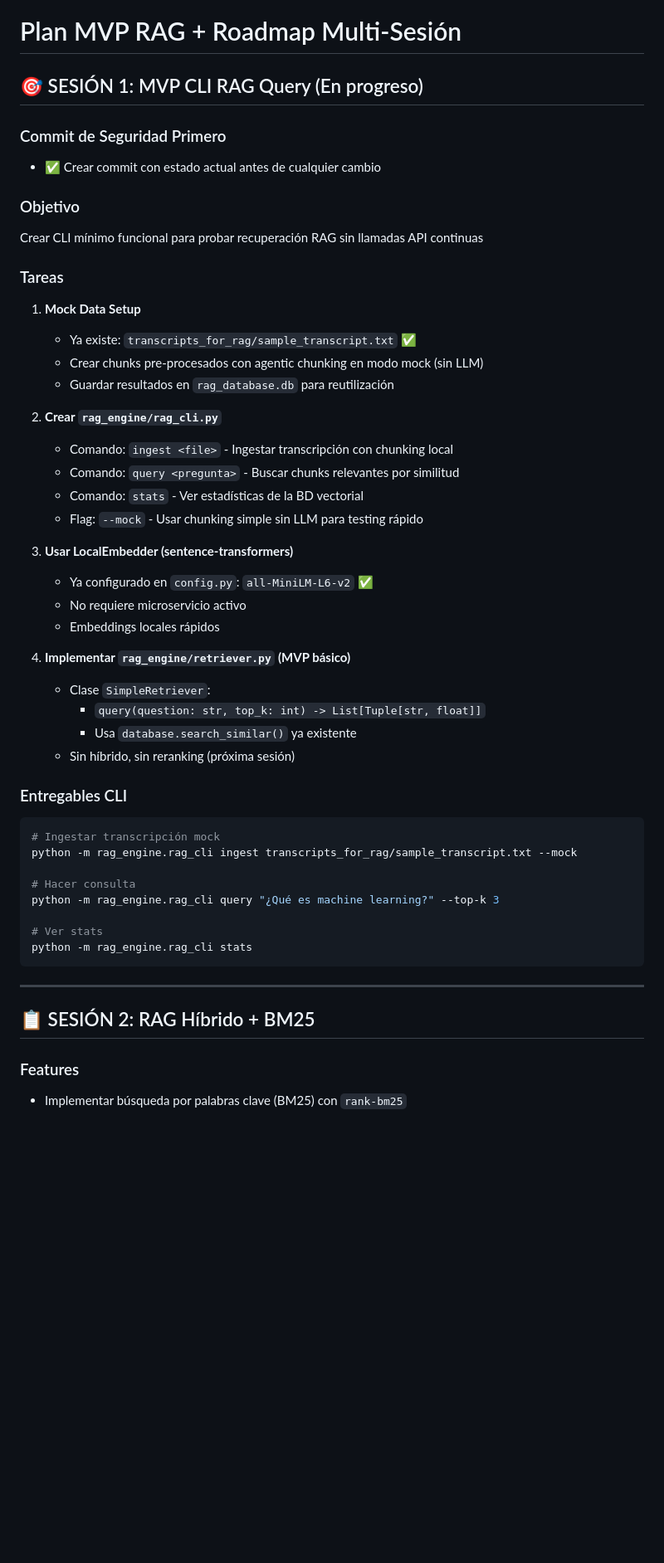
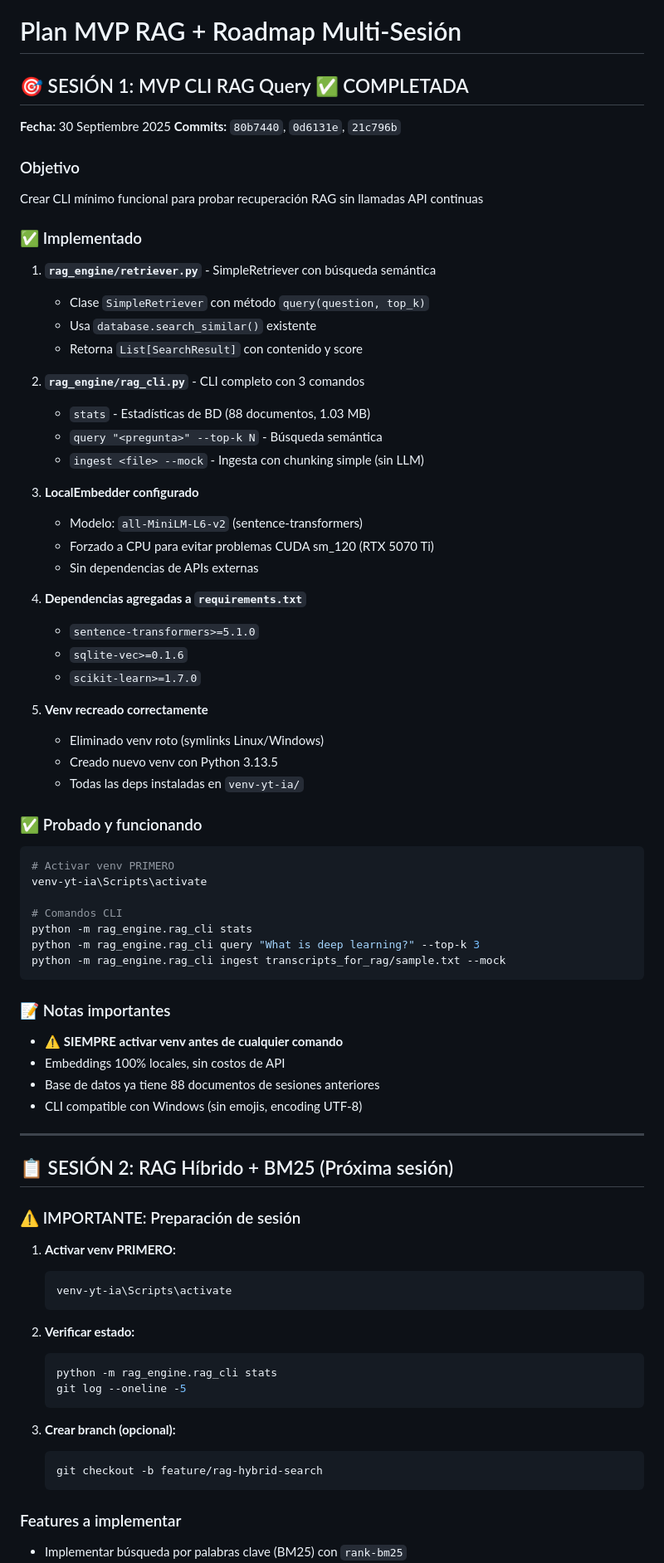
Before and after one commit to Sorl4c/codex-transcript-youtube, a Markdown page: docs/RAG_ROADMAP.md, the part around one of its changes. Shown at 83% size. Rendered like a GitHub page; blank space fills up the shorter version.

````diff
--- a/docs/RAG_ROADMAP.md
+++ b/docs/RAG_ROADMAP.md
@@ -1,52 +1,78 @@
 # Plan MVP RAG + Roadmap Multi-Sesión
 
-## 🎯 SESIÓN 1: MVP CLI RAG Query (En progreso)
+## 🎯 SESIÓN 1: MVP CLI RAG Query ✅ COMPLETADA
 
-### Commit de Seguridad Primero
-- ✅ Crear commit con estado actual antes de cualquier cambio
+**Fecha:** 30 Septiembre 2025
+**Commits:** `80b7440`, `0d6131e`, `21c796b`
 
 ### Objetivo
 Crear CLI mínimo funcional para probar recuperación RAG sin llamadas API continuas
 
-### Tareas
-1. **Mock Data Setup**
-   - Ya existe: `transcripts_for_rag/sample_transcript.txt` ✅
-   - Crear chunks pre-procesados con agentic chunking en modo mock (sin LLM)
-   - Guardar resultados en `rag_database.db` para reutilización
+### ✅ Implementado
 
-2. **Crear `rag_engine/rag_cli.py`**
-   - Comando: `ingest <file>` - Ingestar transcripción con chunking local
-   - Comando: `query <pregunta>` - Buscar chunks relevantes por similitud
-   - Comando: `stats` - Ver estadísticas de la BD vectorial
-   - Flag: `--mock` - Usar chunking simple sin LLM para testing rápido
+1. **`rag_engine/retriever.py`** - SimpleRetriever con búsqueda semántica
+   - Clase `SimpleRetriever` con método `query(question, top_k)`
+   - Usa `database.search_similar()` existente
+   - Retorna `List[SearchResult]` con contenido y score
 
-3. **Usar LocalEmbedder (sentence-transformers)**
-   - Ya configurado en `config.py`: `all-MiniLM-L6-v2` ✅
-   - No requiere microservicio activo
-   - Embeddings locales rápidos
+2. **`rag_engine/rag_cli.py`** - CLI completo con 3 comandos
+   - `stats` - Estadísticas de BD (88 documentos, 1.03 MB)
+   - `query "<pregunta>" --top-k N` - Búsqueda semántica
+   - `ingest <file> --mock` - Ingesta con chunking simple (sin LLM)
 
-4. **Implementar `rag_engine/retriever.py` (MVP básico)**
-   - Clase `SimpleRetriever`:
-     - `query(question: str, top_k: int) -> List[Tuple[str, float]]`
-     - Usa `database.search_similar()` ya existente
-   - Sin híbrido, sin reranking (próxima sesión)
+3. **LocalEmbedder configurado**
+   - Modelo: `all-MiniLM-L6-v2` (sentence-transformers)
+   - Forzado a CPU para evitar problemas CUDA sm_120 (RTX 5070 Ti)
+   - Sin dependencias de APIs externas
 
-### Entregables CLI
+4. **Dependencias agregadas a `requirements.txt`**
+   - `sentence-transformers>=5.1.0`
+   - `sqlite-vec>=0.1.6`
+   - `scikit-learn>=1.7.0`
+
+5. **Venv recreado correctamente**
+   - Eliminado venv roto (symlinks Linux/Windows)
+   - Creado nuevo venv con Python 3.13.5
+   - Todas las deps instaladas en `venv-yt-ia/`
+
+### ✅ Probado y funcionando
 ```bash
-# Ingestar transcripción mock
-python -m rag_engine.rag_cli ingest transcripts_for_rag/sample_transcript.txt --mock
+# Activar venv PRIMERO
+venv-yt-ia\Scripts\activate
 
-# Hacer consulta
-python -m rag_engine.rag_cli query "¿Qué es machine learning?" --top-k 3
+# Comandos CLI
+python -m rag_engine.rag_cli stats
+python -m rag_engine.rag_cli query "What is deep learning?" --top-k 3
+python -m rag_engine.rag_cli ingest transcripts_for_rag/sample.txt --mock
+```
 
-# Ver stats
-python -m rag_engine.rag_cli stats
-```
+### 📝 Notas importantes
+- ⚠️ **SIEMPRE activar venv antes de cualquier comando**
+- Embeddings 100% locales, sin costos de API
+- Base de datos ya tiene 88 documentos de sesiones anteriores
+- CLI compatible con Windows (sin emojis, encoding UTF-8)
 
 ---
 
-## 📋 SESIÓN 2: RAG Híbrido + BM25
+## 📋 SESIÓN 2: RAG Híbrido + BM25 (Próxima sesión)
 
-### Features
+### ⚠️ IMPORTANTE: Preparación de sesión
+1. **Activar venv PRIMERO:**
+   ```bash
+   venv-yt-ia\Scripts\activate
+   ```
+
+2. **Verificar estado:**
+   ```bash
+   python -m rag_engine.rag_cli stats
+   git log --oneline -5
+   ```
+
+3. **Crear branch (opcional):**
+   ```bash
+   git checkout -b feature/rag-hybrid-search
+   ```
+
+### Features a implementar
 - Implementar búsqueda por palabras clave (BM25) con `rank-bm25`
 - Combinar resultados vector + keyword
````
Also changed, not shown: other parts of docs/RAG_ROADMAP.md (+15 -5 lines), docs/SESION_1_RESUMEN.md (added, +184 -0 lines).
